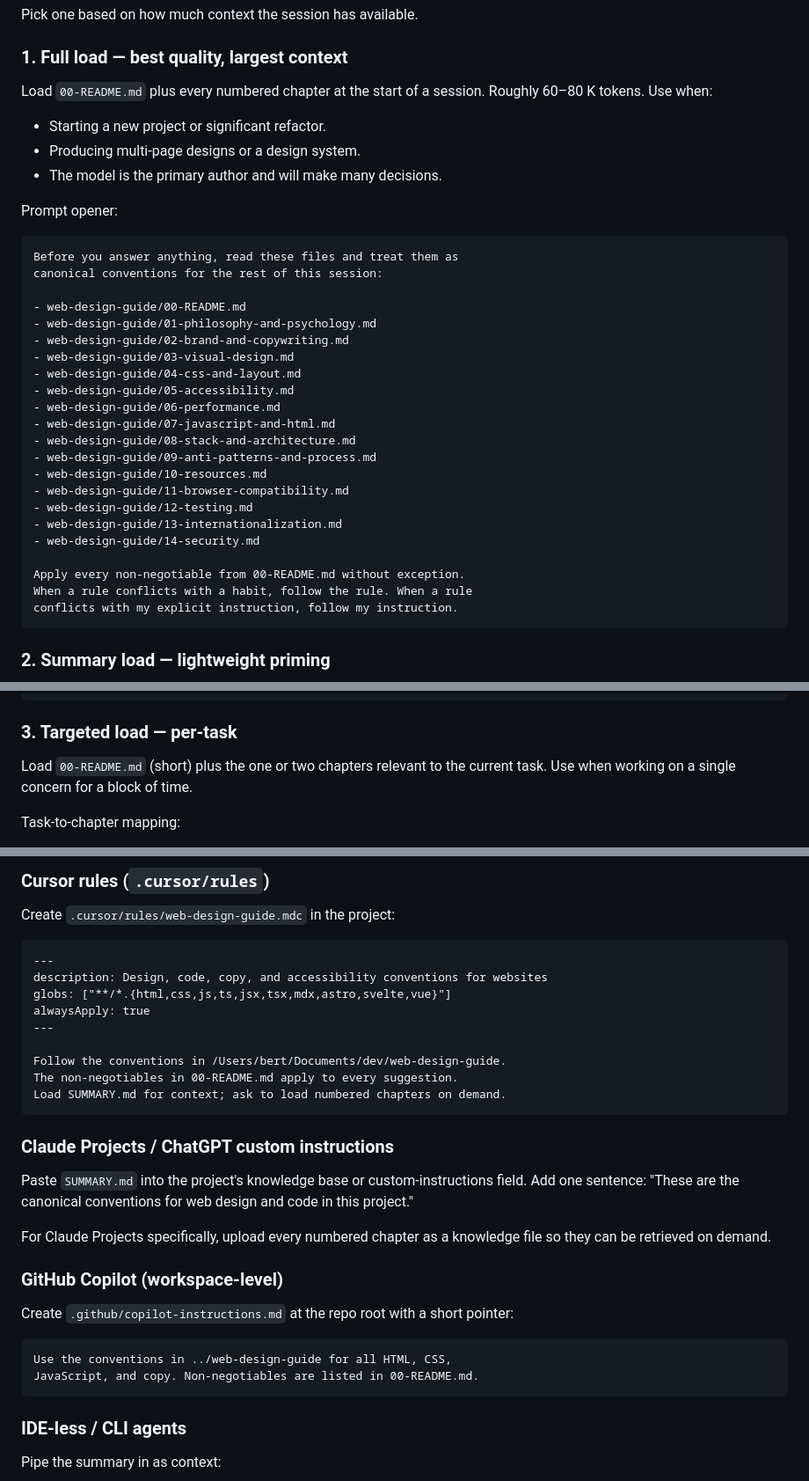
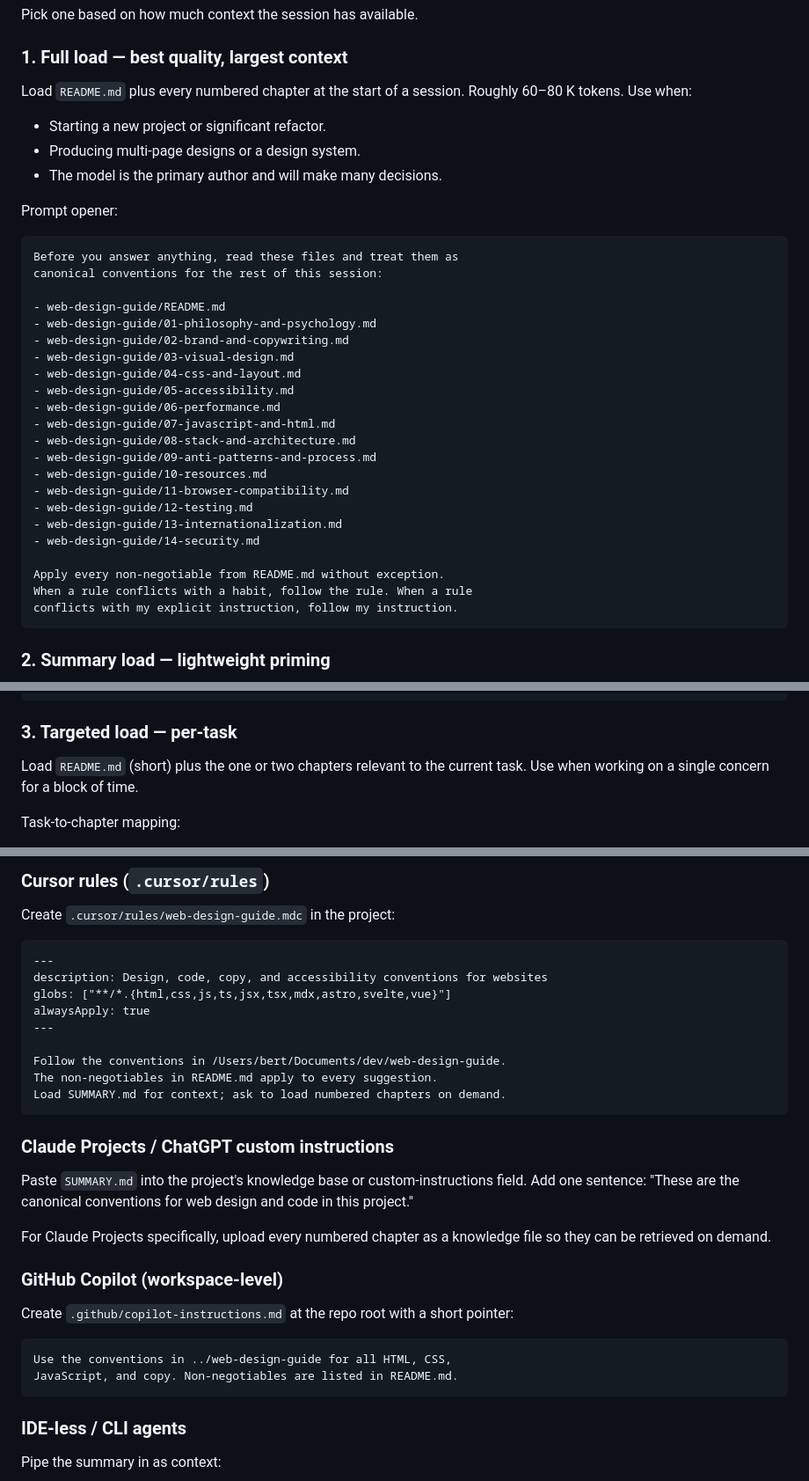
Before and after one commit to Master-Branch-Software/senor, a Markdown page: USAGE.md, 3 parts joined by grey strips. Shown at 88% size. GitHub-like rendering.

Commit message:
updated readme references

````diff
--- a/USAGE.md
+++ b/USAGE.md
@@ -8,7 +8,7 @@ Pick one based on how much context the session has available.
 
 ### 1. Full load — best quality, largest context
 
-Load `00-README.md` plus every numbered chapter at the start of a session. Roughly 60–80 K tokens. Use when:
+Load `README.md` plus every numbered chapter at the start of a session. Roughly 60–80 K tokens. Use when:
 
 - Starting a new project or significant refactor.
 - Producing multi-page designs or a design system.
@@ -20,7 +20,7 @@ Prompt opener:
 Before you answer anything, read these files and treat them as
 canonical conventions for the rest of this session:
 
-- web-design-guide/00-README.md
+- web-design-guide/README.md
 - web-design-guide/01-philosophy-and-psychology.md
 - web-design-guide/02-brand-and-copywriting.md
 - web-design-guide/03-visual-design.md
@@ -36,7 +36,7 @@ canonical conventions for the rest of this session:
 - web-design-guide/13-internationalization.md
 - web-design-guide/14-security.md
 
-Apply every non-negotiable from 00-README.md without exception.
+Apply every non-negotiable from README.md without exception.
 When a rule conflicts with a habit, follow the rule. When a rule
 conflicts with my explicit instruction, follow my instruction.
 ```
@@ -59,7 +59,7 @@ the corresponding numbered chapter.
 
 ### 3. Targeted load — per-task
 
-Load `00-README.md` (short) plus the one or two chapters relevant to the current task. Use when working on a single concern for a block of time.
+Load `README.md` (short) plus the one or two chapters relevant to the current task. Use when working on a single concern for a block of time.
 
 Task-to-chapter mapping:
 
@@ -98,7 +98,7 @@ alwaysApply: true
 ---
 
 Follow the conventions in /Users/bert/Documents/dev/web-design-guide.
-The non-negotiables in 00-README.md apply to every suggestion.
+The non-negotiables in README.md apply to every suggestion.
 Load SUMMARY.md for context; ask to load numbered chapters on demand.
 ```
 
@@ -114,7 +114,7 @@ Create `.github/copilot-instructions.md` at the repo root with a short pointer:
 
 ```
 Use the conventions in ../web-design-guide for all HTML, CSS,
-JavaScript, and copy. Non-negotiables are listed in 00-README.md.
+JavaScript, and copy. Non-negotiables are listed in README.md.
 ```
 
 ### IDE-less / CLI agents
````
Also changed, not shown: other parts of USAGE.md (+2 -2 lines).
